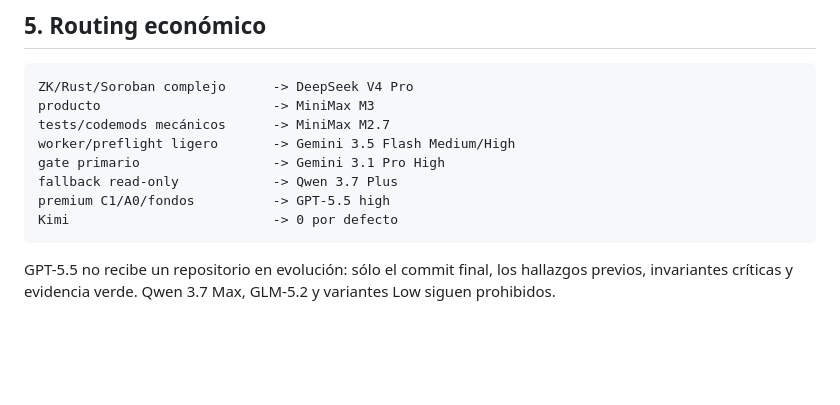
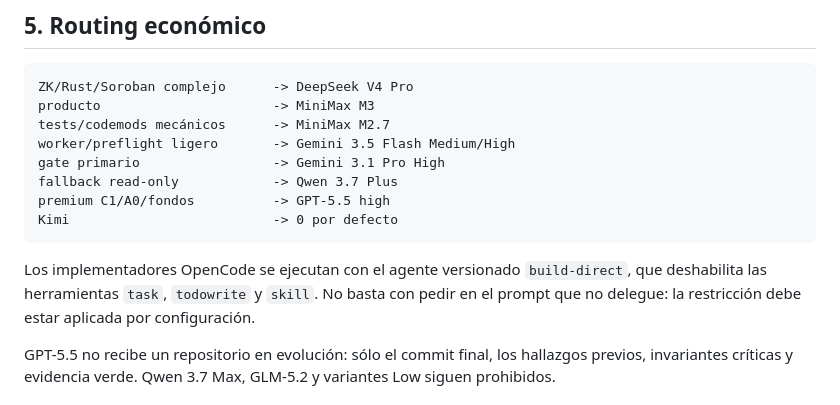
Before and after one commit to manuelpenazuniga/zk-quorum, a Markdown page: docs/internal/agent-context-protocol.md, the part around the change. Rendered like a GitHub page; blank space fills up the shorter version.

Commit message:
chore: enforce direct OpenCode workers

````diff
--- a/docs/internal/agent-context-protocol.md
+++ b/docs/internal/agent-context-protocol.md
@@ -109,6 +109,11 @@ premium C1/A0/fondos          -> GPT-5.5 high
 Kimi                          -> 0 por defecto
 ```
 
+Los implementadores OpenCode se ejecutan con el agente versionado
+`build-direct`, que deshabilita las herramientas `task`, `todowrite` y `skill`.
+No basta con pedir en el prompt que no delegue: la restricción debe estar
+aplicada por configuración.
+
 GPT-5.5 no recibe un repositorio en evolución: sólo el commit final, los
 hallazgos previos, invariantes críticas y evidencia verde. Qwen 3.7 Max,
 GLM-5.2 y variantes Low siguen prohibidos.
````
Also changed, not shown: .opencode/agents/build-direct.md (added, +22 -0 lines), docs/internal/model-bench.md (+2 -0 lines).
